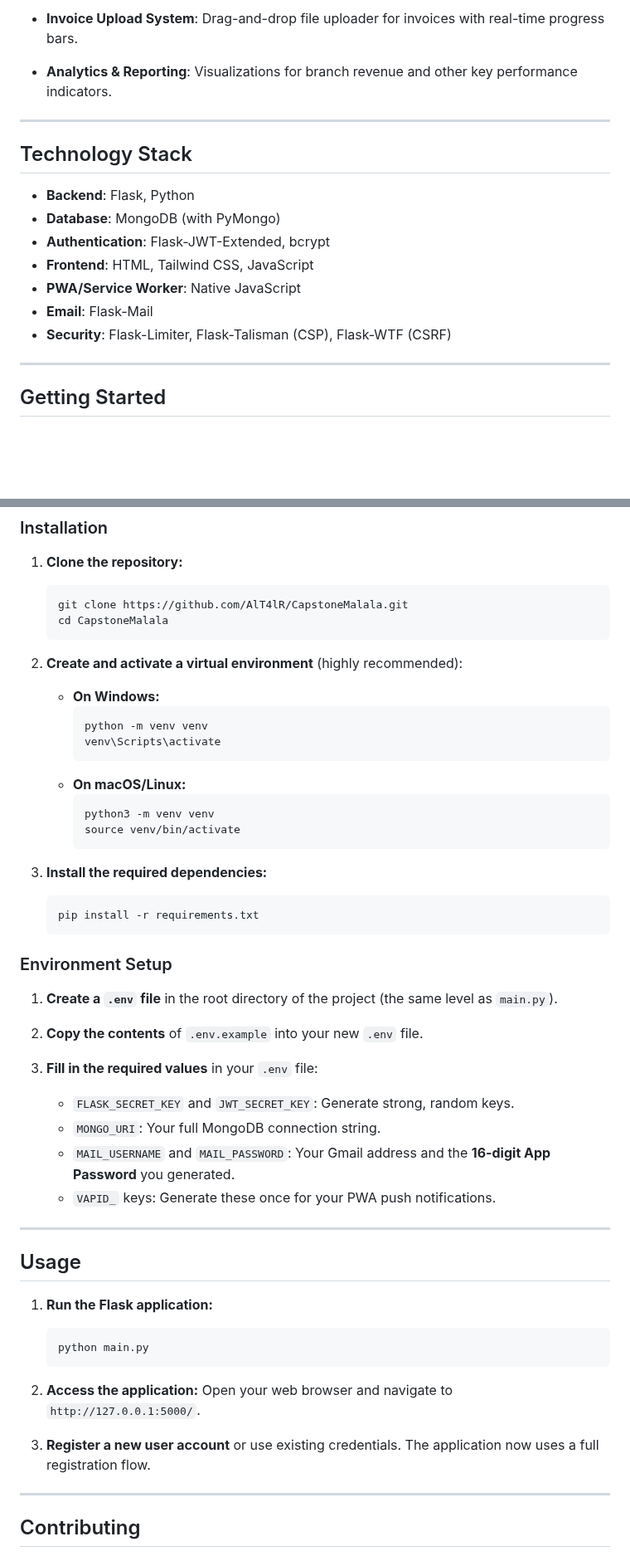
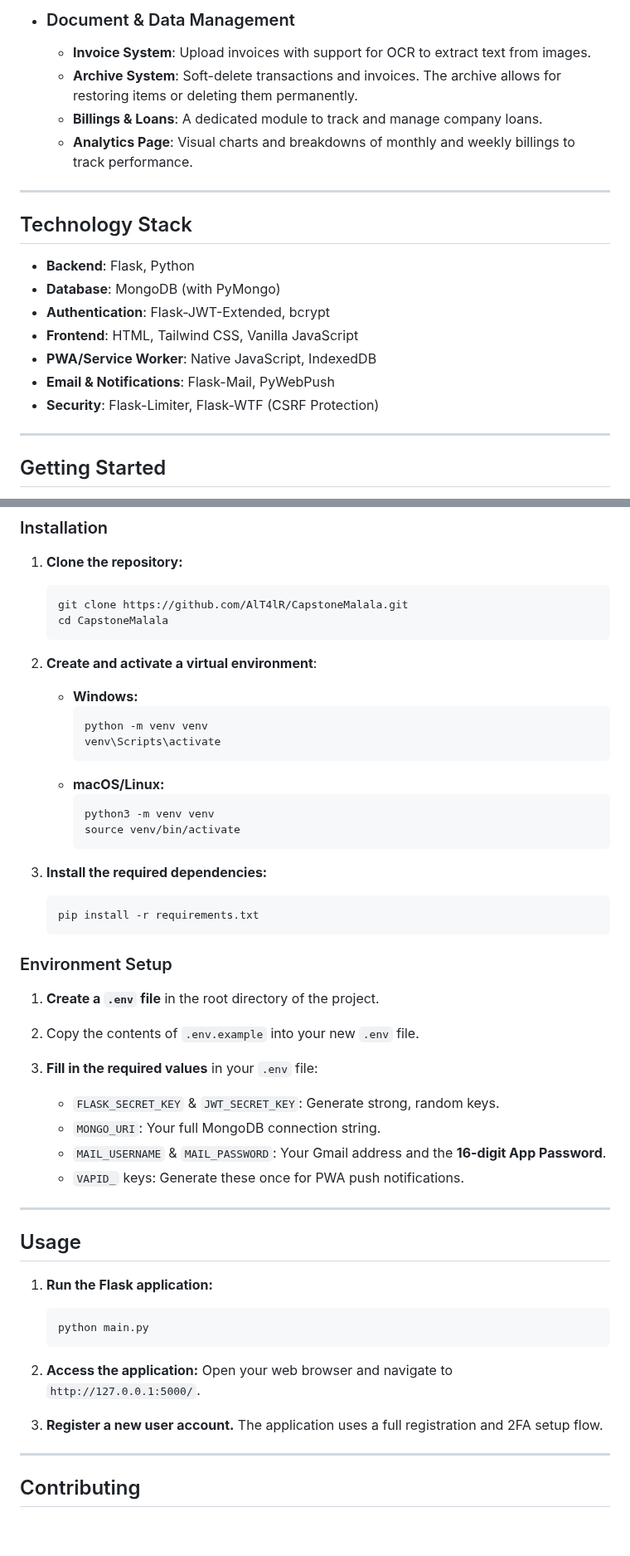
Before and after one commit to AlT4lR/CapstoneMalala, a Markdown page: README.md, 2 parts joined by grey strips. Shown at 83% size. GitHub-like rendering; blank space fills up the shorter version.

````diff
--- a/README.md
+++ b/README.md
@@ -44,7 +53,9 @@ Built with the Flask framework, the application follows a modular design using b
 
-*   **Invoice Upload System**: Drag-and-drop file uploader for invoices with real-time progress bars.
-
-*   **Analytics & Reporting**: Visualizations for branch revenue and other key performance indicators.
+*   ### Document & Data Management
+    *   **Invoice System**: Upload invoices with support for OCR to extract text from images.
+    *   **Archive System**: Soft-delete transactions and invoices. The archive allows for restoring items or deleting them permanently.
+    *   **Billings & Loans**: A dedicated module to track and manage company loans.
+    *   **Analytics Page**: Visual charts and breakdowns of monthly and weekly billings to track performance.
 
 ---
 
@@ -53,10 +64,10 @@ Built with the Flask framework, the application follows a modular design using b
 *   **Backend**: Flask, Python
 *   **Database**: MongoDB (with PyMongo)
 *   **Authentication**: Flask-JWT-Extended, bcrypt
-*   **Frontend**: HTML, Tailwind CSS, JavaScript
-*   **PWA/Service Worker**: Native JavaScript
-*   **Email**: Flask-Mail
-*   **Security**: Flask-Limiter, Flask-Talisman (CSP), Flask-WTF (CSRF)
+*   **Frontend**: HTML, Tailwind CSS, Vanilla JavaScript
+*   **PWA/Service Worker**: Native JavaScript, IndexedDB
+*   **Email & Notifications**: Flask-Mail, PyWebPush
+*   **Security**: Flask-Limiter, Flask-WTF (CSRF Protection)
 
 ---
 
@@ -79,13 +90,13 @@ Follow these steps to get your development environment set up and running.
     cd CapstoneMalala
     ```
 
-2.  **Create and activate a virtual environment** (highly recommended):
-    *   **On Windows:**
+2.  **Create and activate a virtual environment**:
+    *   **Windows:**
         ```bash
         python -m venv venv
         venv\Scripts\activate
         ```
-    *   **On macOS/Linux:**
+    *   **macOS/Linux:**
         ```bash
         python3 -m venv venv
         source venv/bin/activate
@@ -98,15 +109,15 @@ Follow these steps to get your development environment set up and running.
 
 ### Environment Setup
 
-1.  **Create a `.env` file** in the root directory of the project (the same level as `main.py`).
+1.  **Create a `.env` file** in the root directory of the project.
 
-2.  **Copy the contents** of `.env.example` into your new `.env` file.
+2.  Copy the contents of `.env.example` into your new `.env` file.
 
 3.  **Fill in the required values** in your `.env` file:
-    *   `FLASK_SECRET_KEY` and `JWT_SECRET_KEY`: Generate strong, random keys.
+    *   `FLASK_SECRET_KEY` & `JWT_SECRET_KEY`: Generate strong, random keys.
     *   `MONGO_URI`: Your full MongoDB connection string.
-    *   `MAIL_USERNAME` and `MAIL_PASSWORD`: Your Gmail address and the **16-digit App Password** you generated.
-    *   `VAPID_` keys: Generate these once for your PWA push notifications.
+    *   `MAIL_USERNAME` & `MAIL_PASSWORD`: Your Gmail address and the **16-digit App Password**.
+    *   `VAPID_` keys: Generate these once for PWA push notifications.
 
 ---
 
@@ -120,7 +131,7 @@ Follow these steps to get your development environment set up and running.
 2.  **Access the application:**
     Open your web browser and navigate to `http://127.0.0.1:5000/`.
 
-3.  **Register a new user account** or use existing credentials. The application now uses a full registration flow.
+3.  **Register a new user account.** The application uses a full registration and 2FA setup flow.
 
 ---
 
````
Also changed, not shown: other parts of README.md (+30 -27 lines).
